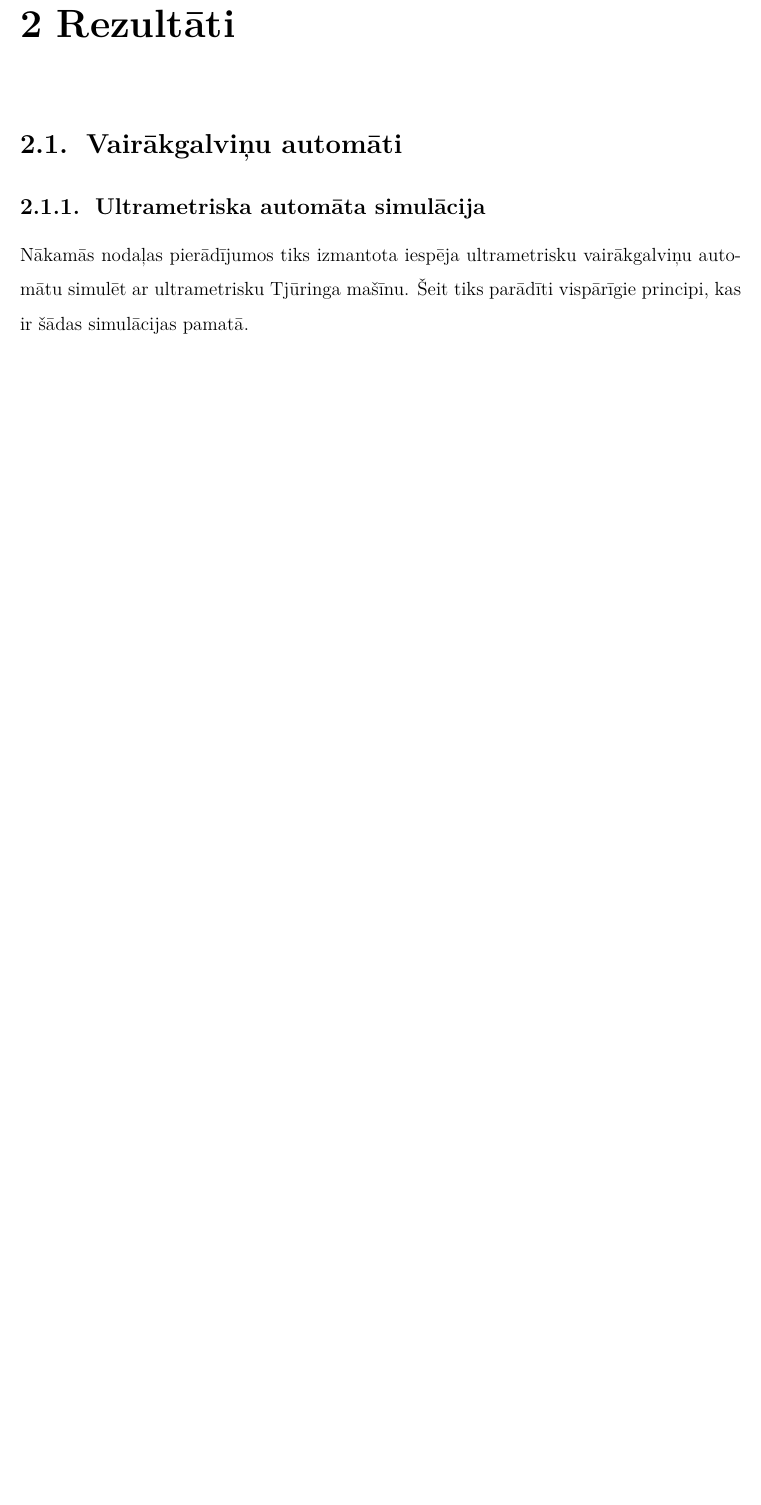
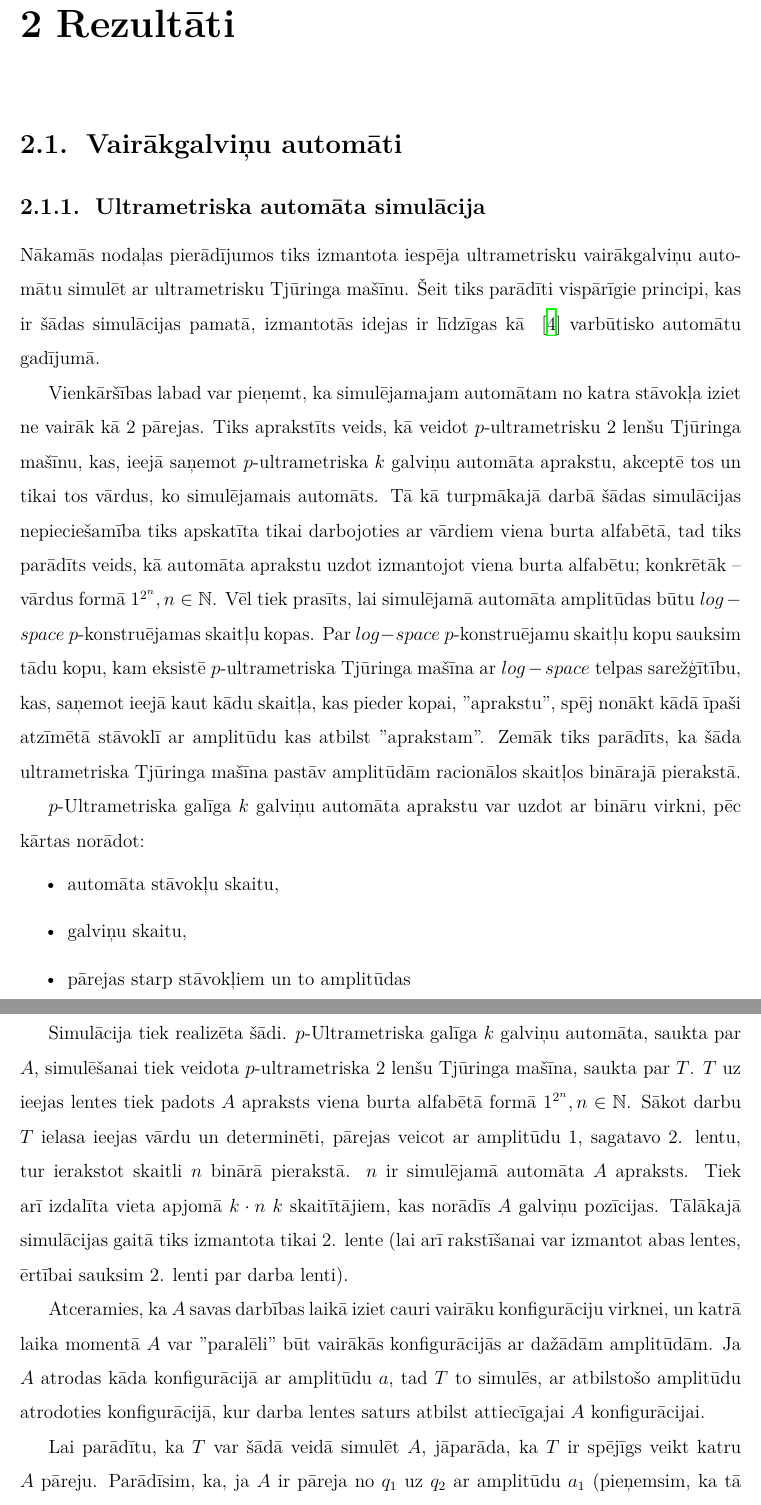
Before and after one commit to rihardsk/Thesis, a LaTeX thesis (Tex/UltrametricThesis.tex): part of page 11 of 15 before the commit and two parts of pages 11 and 12 of 16 after it, the two joined at a grey line, cut so that both start at the same text, the shorter picture padded with empty space. Compiled offline with XeLaTeX.

Commit message:
UFA simulācija in progress

```diff
--- a/Tex/UltrametricThesis.tex
+++ b/Tex/UltrametricThesis.tex
@@ -203,7 +203,24 @@ Līdzīgi kā ultrametrisku vairākgalviņu automātu gadījumā mašīna ar not
 \chapter {Rezultāti}
 \section {Vairākgalviņu automāti}
 \subsection{Ultrametriska automāta simulācija}
-Nākamās nodaļas pierādījumos tiks izmantota iespēja ultrametrisku vairākgalviņu automātu simulēt ar ultrametrisku Tjūringa mašīnu. Šeit tiks parādīti vispārīgie principi, kas ir šādas simulācijas pamatā.
+Nākamās nodaļas pierādījumos tiks izmantota iespēja ultrametrisku vairākgalviņu automātu simulēt ar ultrametrisku Tjūringa mašīnu. Šeit tiks parādīti vispārīgie principi, kas ir šādas simulācijas pamatā, izmantotās idejas ir līdzīgas kā ~\citep{Macarie1995} varbūtisko automātu gadījumā.
+
+Vienkāršības labad var pieņemt, ka simulējamajam automātam no katra stāvokļa iziet ne vairāk kā $2$ pārejas. Tiks aprakstīts veids, kā veidot $p$-ultrametrisku $2$ lenšu Tjūringa mašīnu, kas, ieejā saņemot $p$-ultrametriska $k$ galviņu automāta aprakstu, akceptē tos un tikai tos vārdus, ko simulējamais automāts. Tā kā turpmākajā darbā šādas simulācijas nepieciešamība tiks apskatīta tikai darbojoties ar vārdiem viena burta alfabētā, tad tiks parādīts veids, kā automāta aprakstu uzdot izmantojot viena burta alfabētu; konkrētāk -- vārdus formā $1^{2^n}, n \in \mathbb{N}$. Vēl tiek prasīts, lai simulējamā automāta amplitūdas būtu $log-space$ $p$-konstruējamas skaitļu kopas. Par $log-space$ $p$-konstruējamu skaitļu kopu sauksim tādu kopu, kam eksistē $p$-ultrametriska Tjūringa mašīna ar $log-space$ telpas sarežģītību, kas, saņemot ieejā kaut kādu skaitļa, kas pieder kopai, "aprakstu", spēj nonākt kādā īpaši atzīmētā stāvoklī ar amplitūdu kas atbilst "aprakstam". Zemāk tiks parādīts, ka šāda ultrametriska Tjūringa mašīna pastāv amplitūdām racionālos skaitļos binārajā pierakstā.
+%TODO pateikt, kāpēc vajag log space telpas sarežģītību
+
+$p$-Ultrametriska galīga $k$ galviņu automāta aprakstu var uzdot ar bināru virkni, pēc kārtas norādot:
+\begin{itemize}
+	\item automāta stāvokļu skaitu,
+	\item galviņu skaitu,
+	\item pārejas starp stāvokļiem un to amplitūdas %TODO cik daudz vietas aizņem?
+\end{itemize}
+
+Simulācija tiek realizēta šādi. $p$-Ultrametriska galīga $k$ galviņu automāta, saukta par $A$, simulēšanai tiek veidota $p$-ultrametriska $2$ lenšu Tjūringa mašīna, saukta par $T$. $T$ uz ieejas lentes tiek padots $A$ apraksts viena burta alfabētā formā $1^{2^n}, n \in \mathbb{N}$. Sākot darbu $T$ ielasa ieejas vārdu un determinēti, pārejas veicot ar amplitūdu $1$, sagatavo 2. lentu, tur ierakstot skaitli $n$ binārā pierakstā. $n$ ir simulējamā automāta $A$ apraksts. Tiek arī izdalīta vieta apjomā $k \cdot n$ $k$ skaitītājiem, kas norādīs $A$ galviņu pozīcijas. Tālākajā simulācijas gaitā tiks izmantota tikai 2. lente (lai arī rakstīšanai var izmantot abas lentes, ērtībai sauksim 2. lenti par darba lenti).
+
+Atceramies, ka $A$ savas darbības laikā iziet cauri vairāku konfigurāciju virknei, un katrā laika momentā $A$ var "paralēli" būt vairākās konfigurācijās ar dažādām amplitūdām. %TODO pateikt šo pie definīcijas
+Ja $A$ atrodas kāda konfigurācijā ar amplitūdu $a$, tad $T$ to simulēs, ar atbilstošo amplitūdu atrodoties konfigurācijā, kur darba lentes saturs atbilst attiecīgajai $A$ konfigurācijai.
+
+Lai parādītu, ka $T$ var šādā veidā simulēt $A$, jāparāda, ka $T$ ir spējīgs veikt katru $A$ pāreju. Parādīsim, ka, ja $A$ ir pāreja no $q_1$ uz $q_2$ ar amplitūdu $a_1$ (pieņemsim, ka tā ir apzīmēta ar numuru $i$ ) un pāreja no $q_1$ uz $q_3$ ar amplitūdu $a_2$ (pieņemsim, ka tā ir apzīmēta ar numuru $j$), tad $T$ atrodoties $q_1$ atbilstošajā konfigurācijā var "paralēli" veikt pārejas uz $q_2$ un $q_3$ atbilstošajām konfigurācijām ar attiecīgajām amplitūdām. Tas tiek darīts, $U$ sazarojoties un abos gadījumos ar amplitūdu $1$ īpašā vietā uz lentes ierakstot vai nu skaitli $i$ vai $j$, kas attiecīgi atbilst pirmajai un otrajai $A$ pārejai. Tālāk  tiks  kurā tiks  Tas tiek darīts $U$ vadības blokam sazarojoties un ar vienādu amplitūdu -- $1$ -- pārejot uz diviem zariem, kur vienā tiek
 
 %TODO vēl paskaidrojumi
 \begin{multicols}{2}
```
Also changed, not shown: Tex/bibliography.bib (+15 -0 lines).
